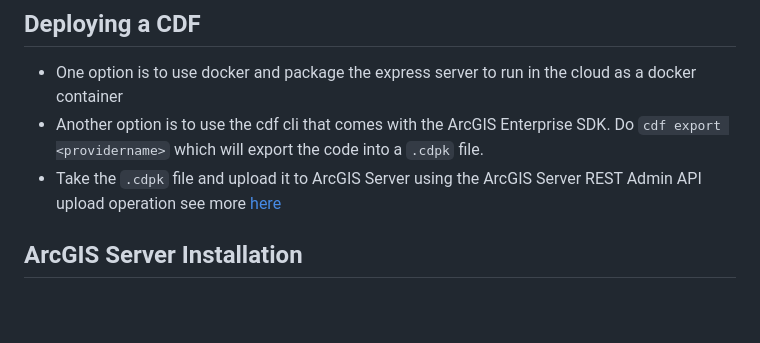
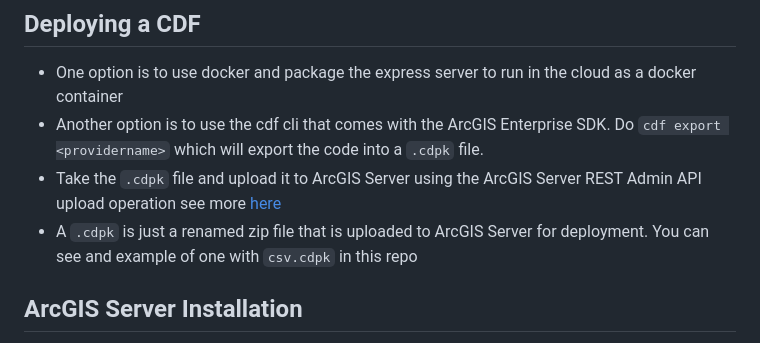
Before and after one commit to Esri/cdf-provider-duckdb, a Markdown page: README.md, the part around the change. Rendered like a GitHub page; blank space fills up the shorter version.

Commit message:
added note about cdpk

```diff
--- a/README.md
+++ b/README.md
@@ -42,6 +42,7 @@ This repo is a exploratory effort into using custom data feeds with big data.
 - One option is to use docker and package the express server to run in the cloud as a docker container
 - Another option is to use the cdf cli that comes with the ArcGIS Enterprise SDK. Do `cdf export <providername>` which will export the code into a `.cdpk` file.
 - Take the `.cdpk` file and upload it to ArcGIS Server using the ArcGIS Server REST Admin API upload operation see more [here](https://www.esri.com/arcgis-blog/products/arcgis-enterprise/developers/new-in-arcgis-enterprise-11-1-custom-data-feeds/)
+- A `.cdpk` is just a renamed zip file that is uploaded to ArcGIS Server for deployment. You can see and example of one with `csv.cdpk` in this repo
 
 ## ArcGIS Server Installation
 - Here is a helpful step by step [guide](https://enterprise.arcgis.com/en/server/latest/install/windows/steps-to-get-arcgis-for-server-up-and-running.htm)
```
